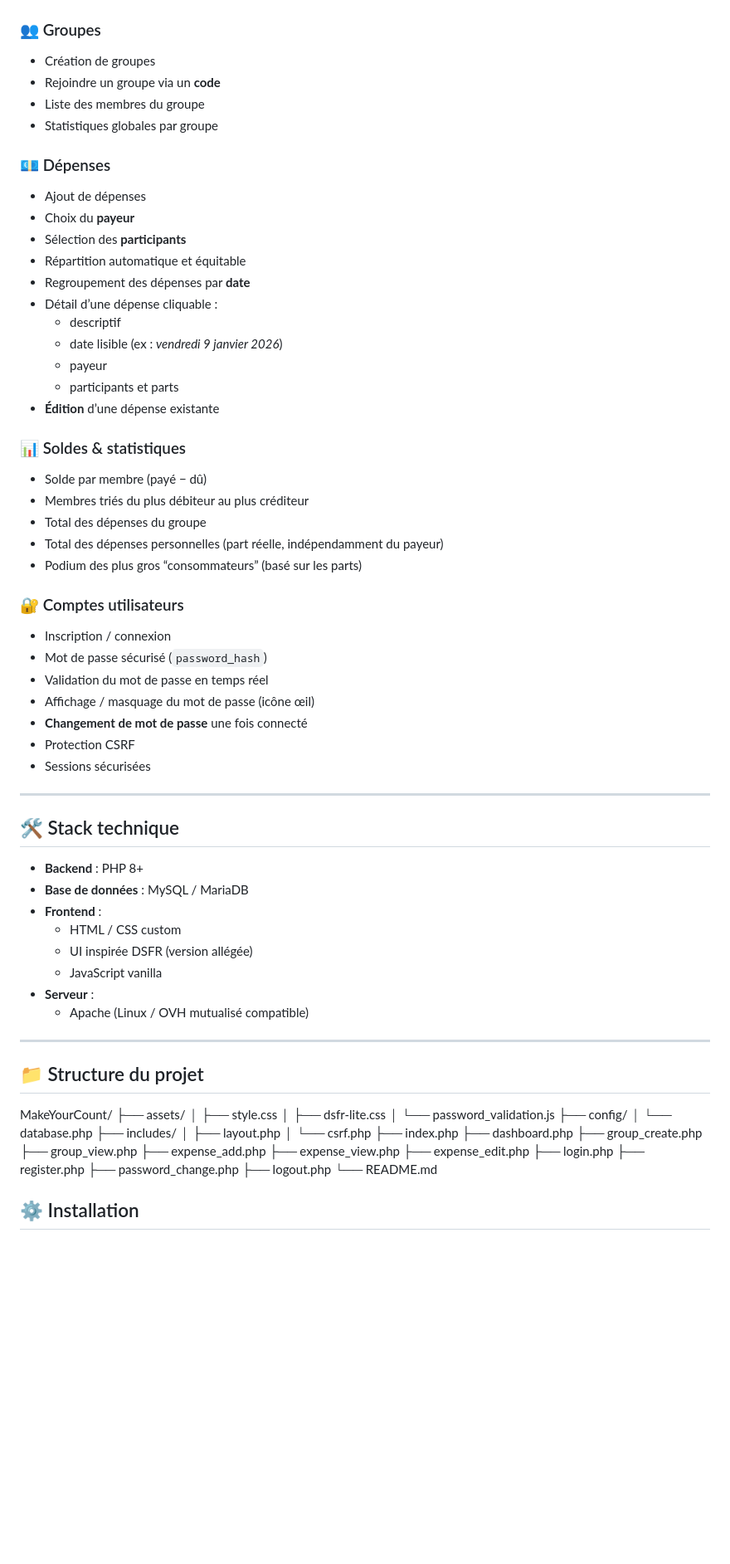
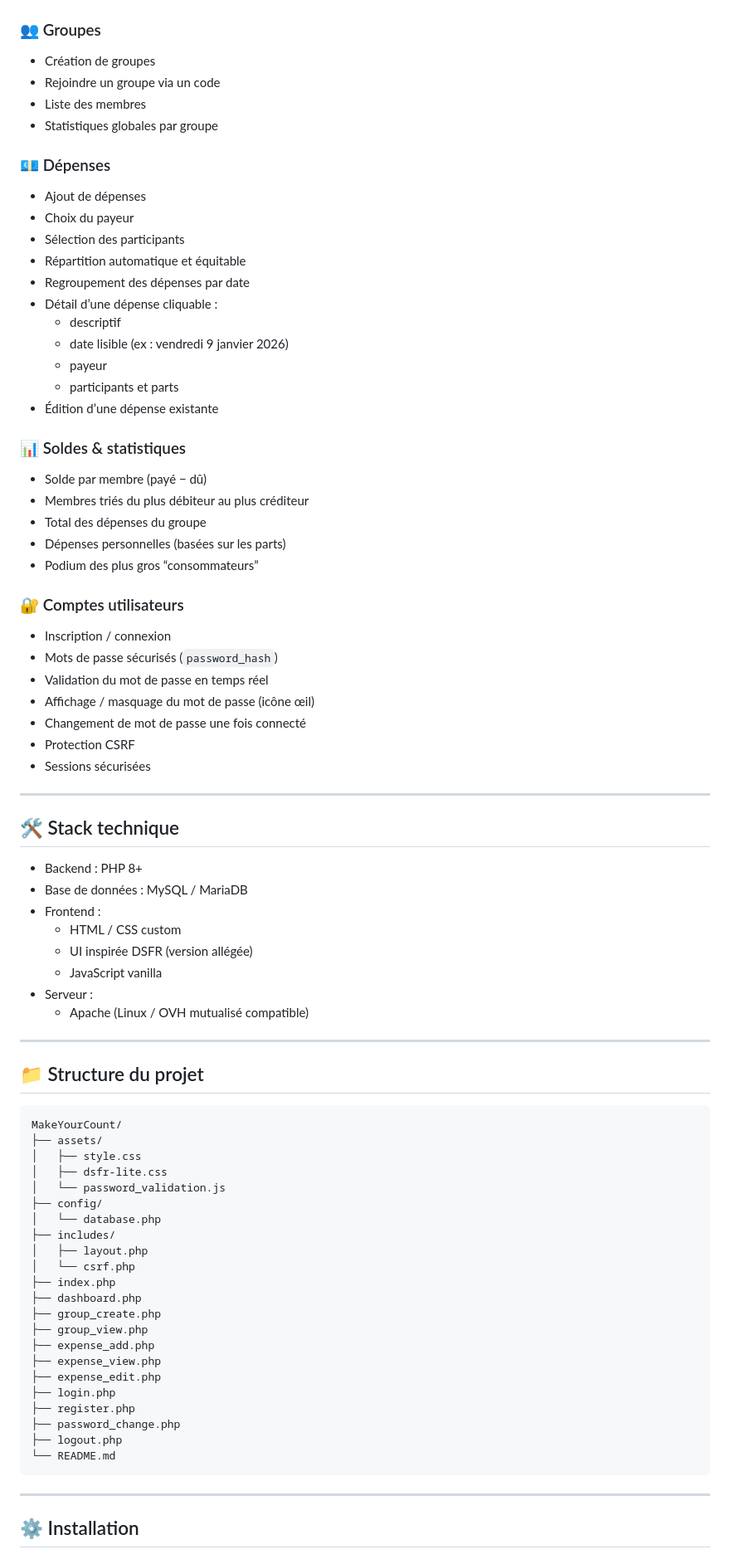
Before and after one commit to matthieudupe1708/MakeYourCount, a Markdown page: README.md, the part around one of its changes. Shown at 83% size. Drawn GitHub-style; blank space fills up the shorter version.

````diff
--- a/README.md
+++ b/README.md
@@ -9,36 +9,36 @@ Elle permet de créer des groupes, ajouter des dépenses, suivre les soldes de c
 
 ### 👥 Groupes
 - Création de groupes
-- Rejoindre un groupe via un **code**
-- Liste des membres du groupe
+- Rejoindre un groupe via un code
+- Liste des membres
 - Statistiques globales par groupe
 
 ### 💶 Dépenses
 - Ajout de dépenses
-- Choix du **payeur**
-- Sélection des **participants**
+- Choix du payeur
+- Sélection des participants
 - Répartition automatique et équitable
-- Regroupement des dépenses par **date**
+- Regroupement des dépenses par date
 - Détail d’une dépense cliquable :
   - descriptif
-  - date lisible (ex : *vendredi 9 janvier 2026*)
+  - date lisible (ex : vendredi 9 janvier 2026)
   - payeur
   - participants et parts
-- **Édition** d’une dépense existante
+- Édition d’une dépense existante
 
 ### 📊 Soldes & statistiques
 - Solde par membre (payé − dû)
 - Membres triés du plus débiteur au plus créditeur
 - Total des dépenses du groupe
-- Total des dépenses personnelles (part réelle, indépendamment du payeur)
-- Podium des plus gros “consommateurs” (basé sur les parts)
+- Dépenses personnelles (basées sur les parts)
+- Podium des plus gros “consommateurs”
 
 ### 🔐 Comptes utilisateurs
 - Inscription / connexion
-- Mot de passe sécurisé (`password_hash`)
+- Mots de passe sécurisés (`password_hash`)
 - Validation du mot de passe en temps réel
 - Affichage / masquage du mot de passe (icône œil)
-- **Changement de mot de passe** une fois connecté
+- Changement de mot de passe une fois connecté
 - Protection CSRF
 - Sessions sécurisées
 
@@ -46,28 +46,30 @@ Elle permet de créer des groupes, ajouter des dépenses, suivre les soldes de c
 
 ## 🛠️ Stack technique
 
-- **Backend** : PHP 8+
-- **Base de données** : MySQL / MariaDB
-- **Frontend** :
+- Backend : PHP 8+
+- Base de données : MySQL / MariaDB
+- Frontend :
   - HTML / CSS custom
   - UI inspirée DSFR (version allégée)
   - JavaScript vanilla
-- **Serveur** :
+- Serveur :
   - Apache (Linux / OVH mutualisé compatible)
 
 ---
 
 ## 📁 Structure du projet
+
+```
 MakeYourCount/
 ├── assets/
-│ ├── style.css
-│ ├── dsfr-lite.css
-│ └── password_validation.js
+│   ├── style.css
+│   ├── dsfr-lite.css
+│   └── password_validation.js
 ├── config/
-│ └── database.php
+│   └── database.php
 ├── includes/
-│ ├── layout.php
-│ └── csrf.php
+│   ├── layout.php
+│   └── csrf.php
 ├── index.php
 ├── dashboard.php
 ├── group_create.php
@@ -80,6 +82,9 @@ MakeYourCount/
 ├── password_change.php
 ├── logout.php
 └── README.md
+```
+
+---
 
 ## ⚙️ Installation
 
````
Also changed, not shown: other parts of README.md (+50 -32 lines).
